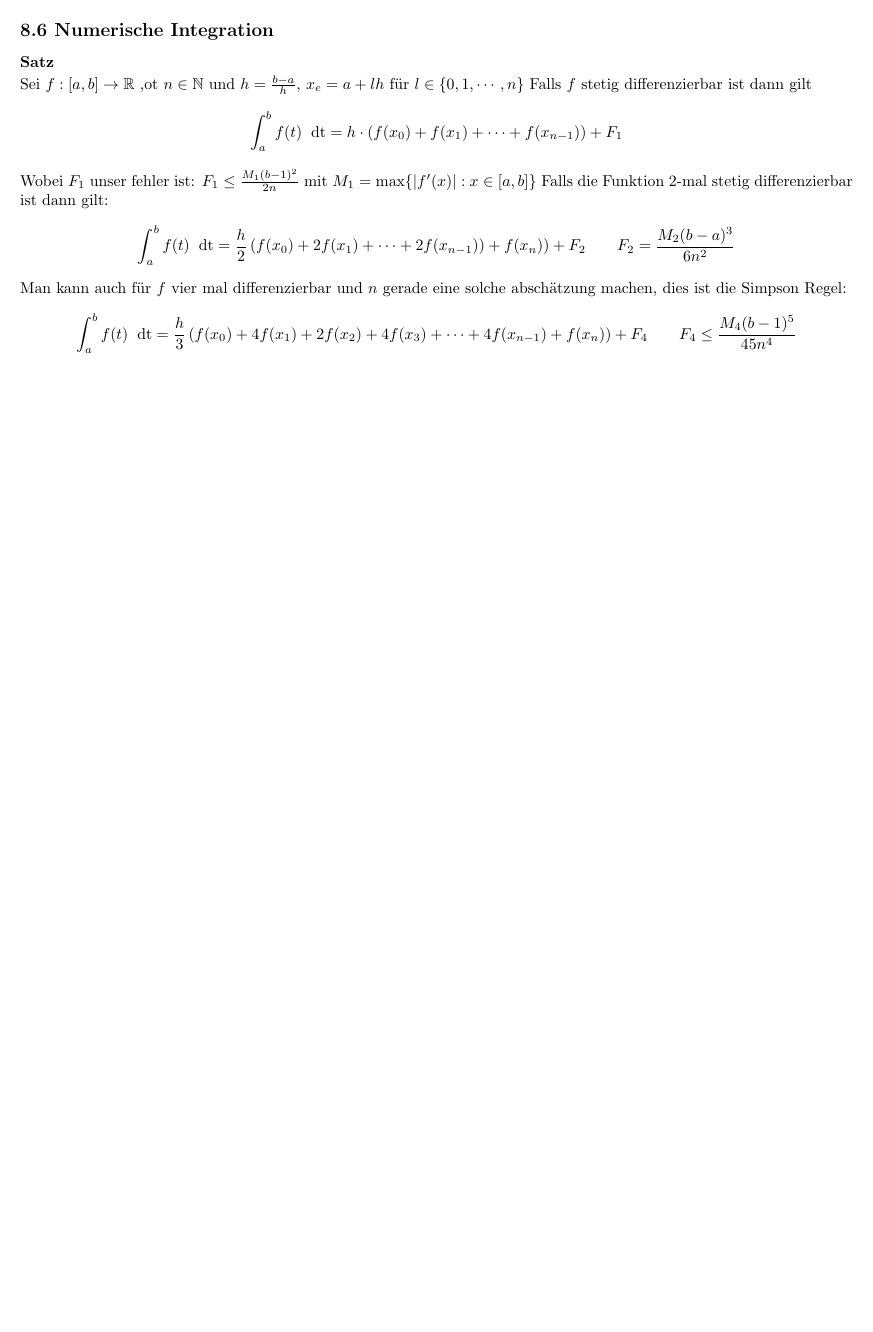
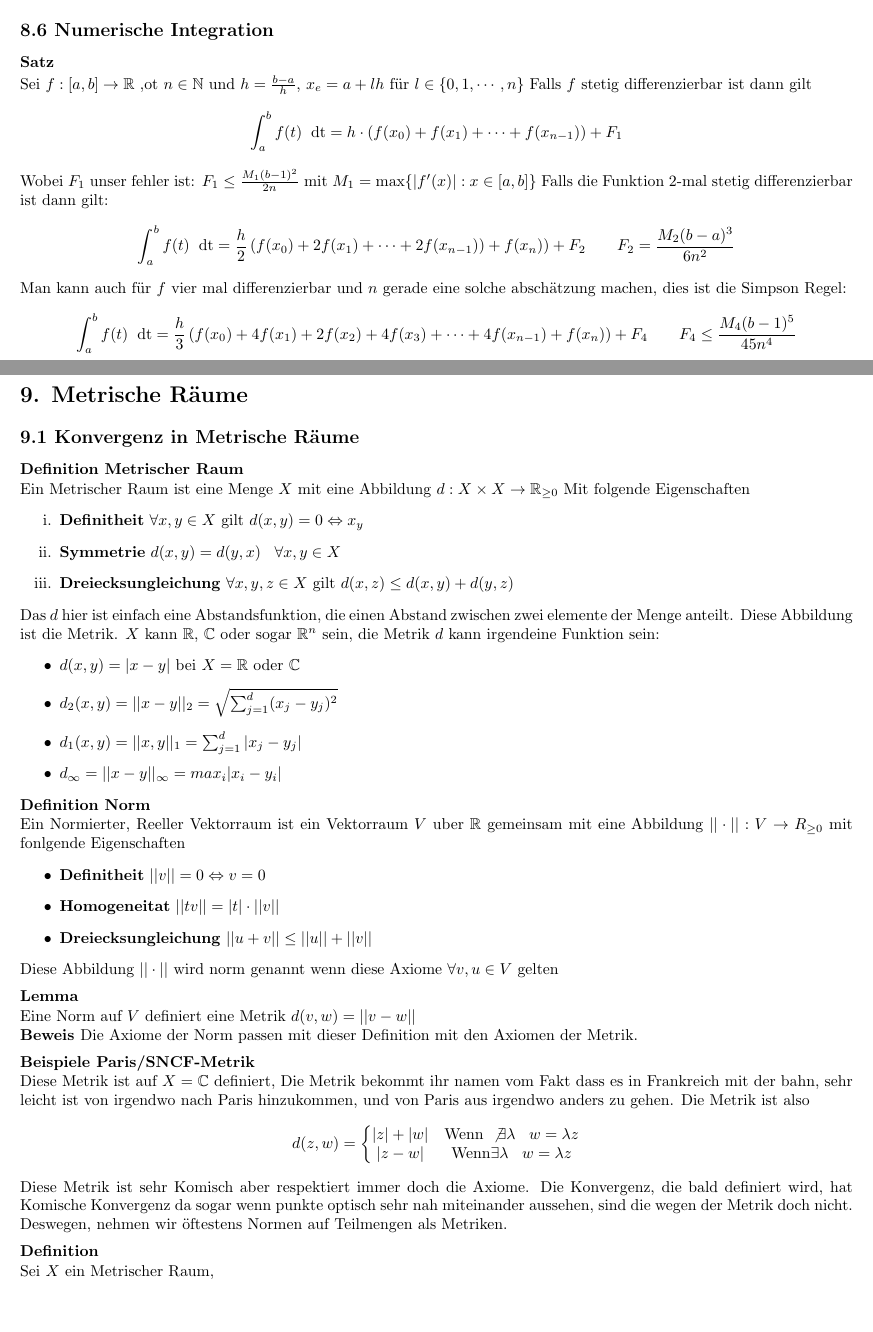
Before and after one commit to SleakStick/Notizen, a LaTeX document (AnalysisII/Einsiedler.tex): part of the page before the commit and two parts of pages 1 and 2 of 2 after it, the two joined at a grey line, cut so that both start at the same text, the shorter picture padded with empty space. Compiled offline with pdfLaTeX.

Commit message:
Analysis Einsiedler 21.02.2018 bis 1:02:00

```diff
--- a/AnalysisII/Einsiedler.tex
+++ b/AnalysisII/Einsiedler.tex
@@ -43,5 +43,33 @@ Falls die Funktion $2$-mal stetig differenzierbar ist dann gilt:
 \[\int_a^bf(t)\dd{t}=\frac{h}{2}\left(f(x_0)+2f(x_1)+\cdots+2f(x_{n-1}))+f(x_n)\right)+F_2\mspc F_2=\frac{M_2(b-a)^3}{6n^2}\]
 Man kann auch für $f$ vier mal differenzierbar und $n$ gerade eine solche abschätzung machen, dies ist die Simpson Regel:
 \[\int_a^b f(t)\dd{t}=\frac{h}{3}\left(f(x_0)+4f(x_1)+2f(x_2)+4f(x_3)+\cdots+4f(x_{n-1})+f(x_n)\right)+F_4\mspc F_4\le\frac{M_4(b-1)^5}{45n^4}\]
-
+\section*{9. Metrische Räume}
+\subsection*{9.1 Konvergenz in Metrische Räume}
+\definition{Metrischer Raum} Ein Metrischer Raum ist eine Menge $X$ mit eine Abbildung $d:X\times X\rightarrow \mathbb{R}_{\ge 0}$ Mit folgende Eigenschaften
+\begin{itemize}
+  \item[i.]{\textbf{Definitheit} $\forall x,y\in X$ gilt $d(x,y)=0\Leftrightarrow x_y$}
+  \item[ii.]{\textbf{Symmetrie} $d(x,y)=d(y,x)\smspc\forall x,y\in X$}
+  \item[iii.]{\textbf{Dreiecksungleichung} $\forall x,y,z\in X$ gilt $d(x,z)\le d(x,y)+d(y,z)$}
+\end{itemize}
+Das $d$ hier ist einfach eine Abstandsfunktion, die einen Abstand zwischen zwei elemente der Menge anteilt. Diese Abbildung ist die Metrik.
+$X$ kann $\mathbb{R}$, $\mathbb{C}$ oder sogar $\mathbb{R}^n$ sein, die Metrik $d$ kann irgendeine Funktion sein:
+\begin{itemize}
+  \item{$d(x,y)=|x-y|$ bei $X=\mathbb{R}$ oder $\mathbb{C}$}
+  \item{$d_2(x,y)=||x-y||_2=\sqrt{\sum_{j=1}^d (x_j-y_j)^2}$}
+  \item{$d_1(x,y)=||x,y||_1=\sum_{j=1}^d|x_j-y_j|$}
+  \item{$d_\infty=||x-y||_\infty=max_i|x_i-y_i|$}
+\end{itemize}
+\definition{Norm} Ein Normierter, Reeller Vektorraum ist ein Vektorraum $V$ uber $\mathbb{R}$ gemeinsam mit eine Abbildung $||\cdot||:V\rightarrow R_{\ge0}$ mit fonlgende Eigenschaften
+\begin{itemize}
+  \item{\textbf{Definitheit} $||v||=0\Leftrightarrow v=0$}
+  \item{\textbf{Homogeneitat} $||tv||=|t|\cdot||v||$}
+  \item{\textbf{Dreiecksungleichung} $||u+v||\le||u||+||v||$}
+\end{itemize}
+Diese Abbildung $||\cdot||$ wird norm genannt wenn diese Axiome $\forall v,u\in V$ gelten
+\lemma{}Eine Norm auf $V$ definiert eine Metrik $d(v,w)=||v-w||$ \beweis Die Axiome der Norm passen mit dieser Definition mit den Axiomen der Metrik.
+\beispiel{Paris/SNCF-Metrik}
+Diese Metrik ist auf $X=\mathbb{C}$ definiert, Die Metrik bekommt ihr namen vom Fakt dass es in Frankreich mit der bahn, sehr leicht ist von irgendwo nach Paris hinzukommen, und von Paris aus irgendwo anders zu gehen.
+Die Metrik ist also \[d(z,w)=\left\lbrace\begin{matrix}|z|+|w|&\text{Wenn }\not\exists \lambda\smspc w=\lambda z\\|z-w|&\text{Wenn} \exists \lambda \smspc w=\lambda z\end{matrix}\right.\]
+Diese Metrik ist sehr Komisch aber respektiert immer doch die Axiome. Die Konvergenz, die bald definiert wird, hat Komische Konvergenz da sogar wenn punkte optisch sehr nah miteinander aussehen, sind die wegen der Metrik doch nicht. Deswegen, nehmen wir öftestens Normen auf Teilmengen als Metriken.
+\definition{} Sei $X$ ein Metrischer Raum,
 \end{document}
```
Also changed, not shown: AnalysisII/Einsiedler.pdf, 5 other files.
